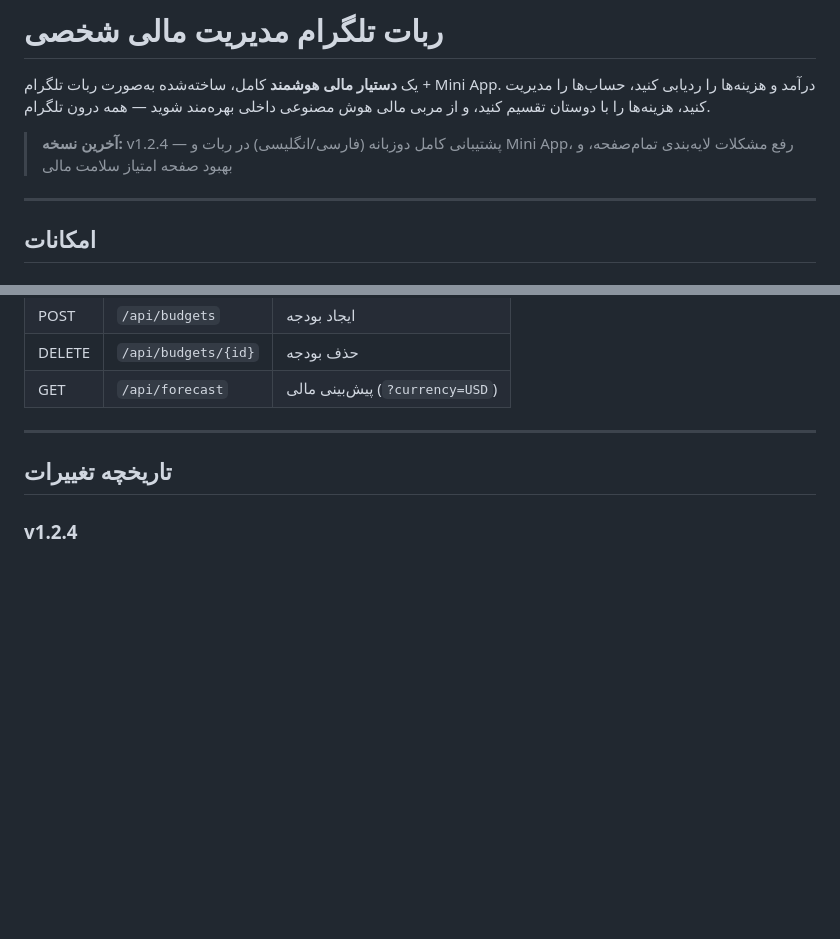
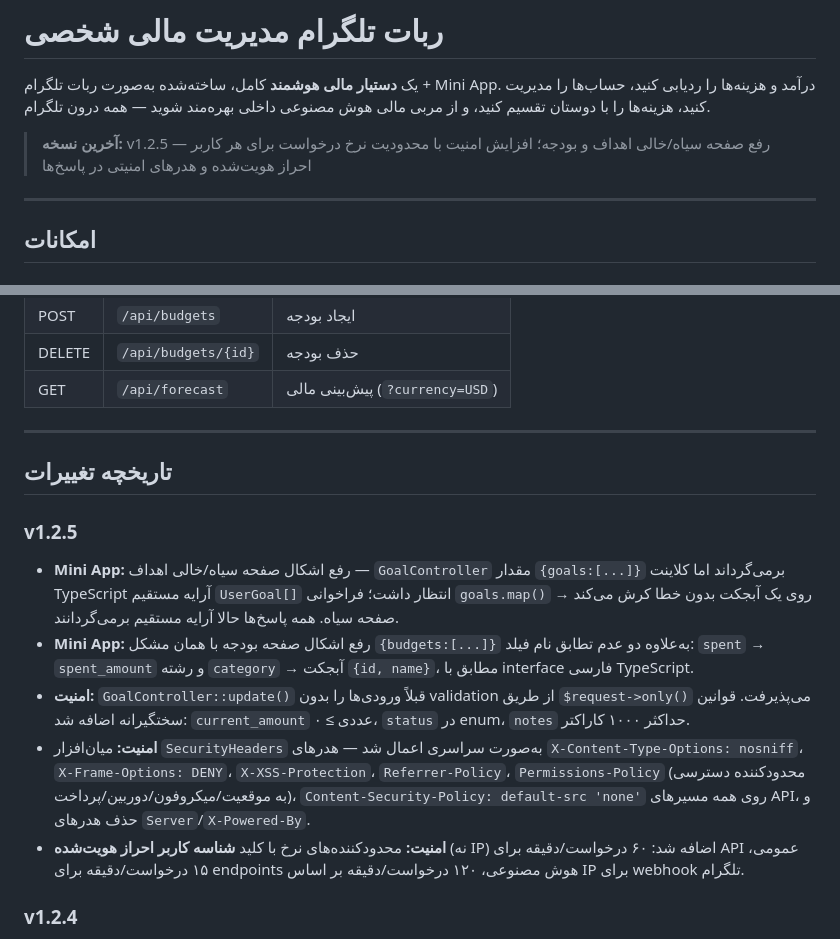
Before and after one commit to rezanozadii/finance_telegram_bot, a Markdown page: README.fa.md, 2 parts joined by grey strips. GitHub-like rendering; blank space fills up the shorter version.

Commit message:
docs: update README to v1.2.5
Co-Authored-By: Claude Sonnet 4.6 <noreply@anthropic.com>

```diff
--- a/README.fa.md
+++ b/README.fa.md
@@ -4,7 +4,7 @@
 
 یک **دستیار مالی هوشمند** کامل، ساخته‌شده به‌صورت ربات تلگرام + Mini App. درآمد و هزینه‌ها را ردیابی کنید، حساب‌ها را مدیریت کنید، هزینه‌ها را با دوستان تقسیم کنید، و از مربی مالی هوش مصنوعی داخلی بهره‌مند شوید — همه درون تلگرام.
 
-> **آخرین نسخه:** v1.2.4 — پشتیبانی کامل دوزبانه (فارسی/انگلیسی) در ربات و Mini App، رفع مشکلات لایه‌بندی تمام‌صفحه، و بهبود صفحه امتیاز سلامت مالی
+> **آخرین نسخه:** v1.2.5 — رفع صفحه سیاه/خالی اهداف و بودجه؛ افزایش امنیت با محدودیت نرخ درخواست برای هر کاربر احراز هویت‌شده و هدرهای امنیتی در پاسخ‌ها
 
 ---
 
@@ -372,6 +372,13 @@ php artisan queue:work
 
 ## تاریخچه تغییرات
 
+### v1.2.5
+- **Mini App:** رفع اشکال صفحه سیاه/خالی اهداف — `GoalController` مقدار `{goals:[...]}` برمی‌گرداند اما کلاینت TypeScript آرایه مستقیم `UserGoal[]` انتظار داشت؛ فراخوانی `goals.map()` روی یک آبجکت بدون خطا کرش می‌کند → صفحه سیاه. همه پاسخ‌ها حالا آرایه مستقیم برمی‌گردانند.
+- **Mini App:** رفع اشکال صفحه بودجه با همان مشکل `{budgets:[...]}` به‌علاوه دو عدم تطابق نام فیلد: `spent` → `spent_amount` و رشته `category` → آبجکت `{id, name}`، مطابق با interface فارسی TypeScript.
+- **امنیت:** `GoalController::update()` قبلاً ورودی‌ها را بدون validation از طریق `$request->only()` می‌پذیرفت. قوانین سختگیرانه اضافه شد: `current_amount` عددی ≥ ۰، `status` در enum، `notes` حداکثر ۱۰۰۰ کاراکتر.
+- **امنیت:** میان‌افزار `SecurityHeaders` به‌صورت سراسری اعمال شد — هدرهای `X-Content-Type-Options: nosniff`، `X-Frame-Options: DENY`، `X-XSS-Protection`، `Referrer-Policy`، `Permissions-Policy` (محدودکننده دسترسی به موقعیت/میکروفون/دوربین/پرداخت)، `Content-Security-Policy: default-src 'none'` روی همه مسیرهای API، و حذف هدرهای `Server`/`X-Powered-By`.
+- **امنیت:** محدودکننده‌های نرخ با کلید **شناسه کاربر احراز هویت‌شده** (نه IP) اضافه شد: ۶۰ درخواست/دقیقه برای API عمومی، ۱۵ درخواست/دقیقه برای endpoints هوش مصنوعی، ۱۲۰ درخواست/دقیقه بر اساس IP برای webhook تلگرام.
+
 ### v1.2.4
 - **Mini App:** میان‌افزار API حالا `App::setLocale()` را از زبان کاربر تنظیم می‌کند — همه پاسخ‌های API به زبان صحیح ارسال می‌شوند
 - **Mini App:** صفحه امتیاز سلامت رفع اشکال شد — عدد امتیاز نمایش داده نمی‌شد (API مقدار `score` برمی‌گرداند اما فرانت‌اند `total` انتظار داشت)؛ شخصیت مالی خالی بود (حالا رشته ترجمه‌شده برمی‌گردد)
```
Also changed, not shown: README.md (+8 -1 lines).
